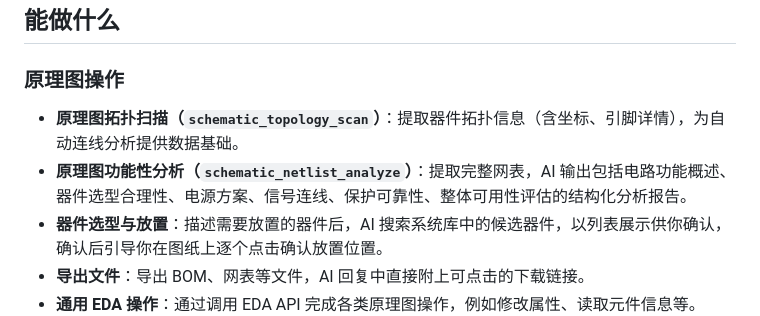
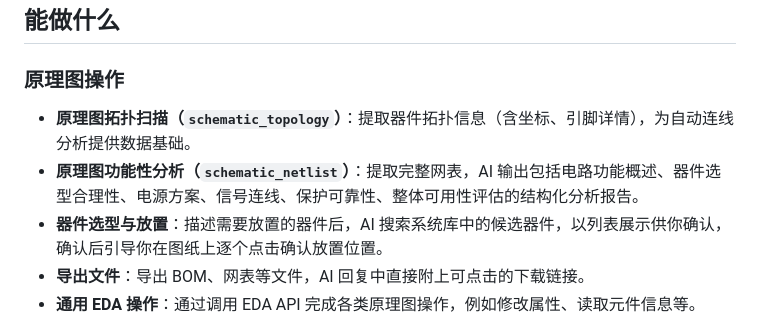
Before and after one commit to sengbin/JLCEDA-Design-Copilot, a Markdown page: jlceda-pro-extension/README.md, the part around the change. Drawn GitHub-style.

Commit message:
更新 README，修正原理图操作工具名称为 `schematic_topology` 和 `schematic_netlist`，确保文档与实际功能一致

```diff
--- a/jlceda-pro-extension/README.md
+++ b/jlceda-pro-extension/README.md
@@ -20,8 +20,8 @@ B站演示视频：https://www.bilibili.com/video/BV1uwwXzSEpU/
 
 ### 原理图操作
 
-- **原理图拓扑扫描（`schematic_topology_scan`）**：提取器件拓扑信息（含坐标、引脚详情），为自动连线分析提供数据基础。
-- **原理图功能性分析（`schematic_netlist_analyze`）**：提取完整网表，AI 输出包括电路功能概述、器件选型合理性、电源方案、信号连线、保护可靠性、整体可用性评估的结构化分析报告。
+- **原理图拓扑扫描（`schematic_topology`）**：提取器件拓扑信息（含坐标、引脚详情），为自动连线分析提供数据基础。
+- **原理图功能性分析（`schematic_netlist`）**：提取完整网表，AI 输出包括电路功能概述、器件选型合理性、电源方案、信号连线、保护可靠性、整体可用性评估的结构化分析报告。
 - **器件选型与放置**：描述需要放置的器件后，AI 搜索系统库中的候选器件，以列表展示供你确认，确认后引导你在图纸上逐个点击确认放置位置。
 - **导出文件**：导出 BOM、网表等文件，AI 回复中直接附上可点击的下载链接。
 - **通用 EDA 操作**：通过调用 EDA API 完成各类原理图操作，例如修改属性、读取元件信息等。
```
